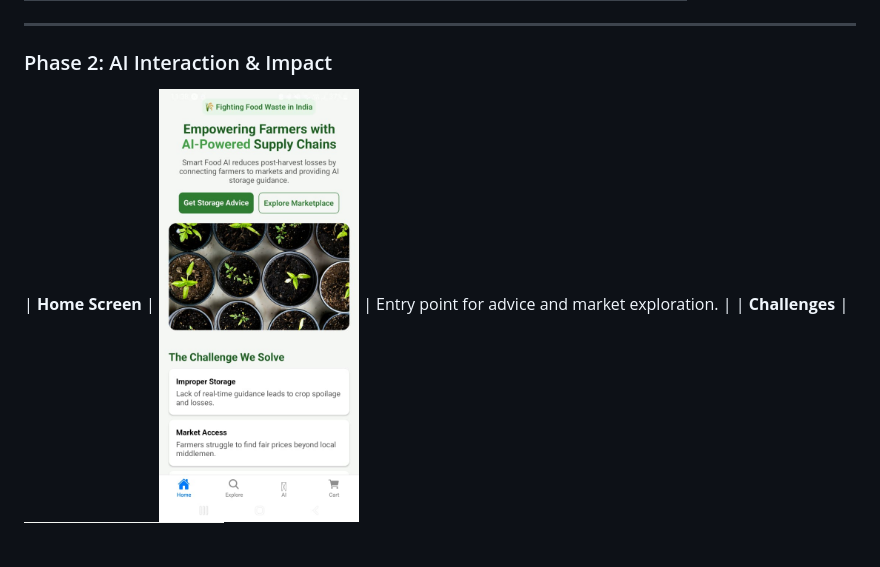
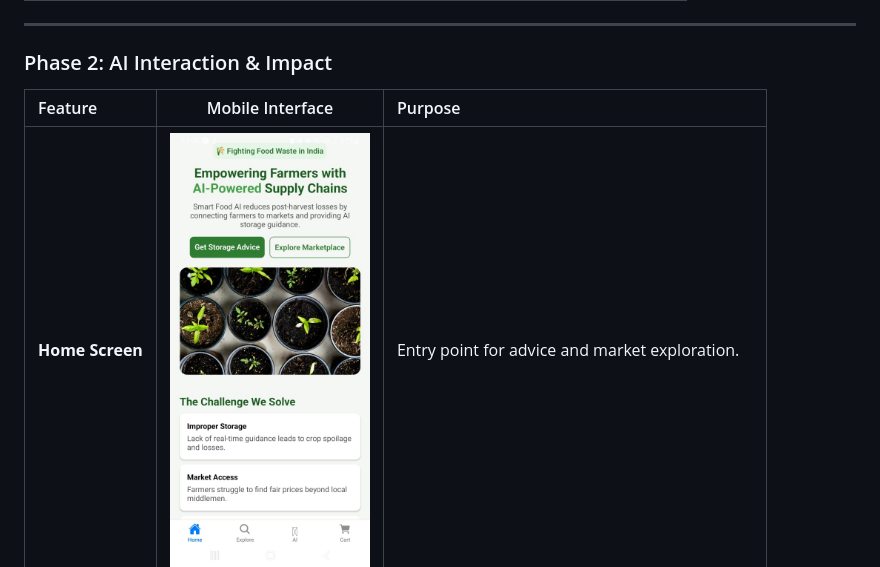
Before and after one commit to Khushi0415/smart-food-ai, a Markdown page: README.md, the part around one of its changes. Rendered like a GitHub page; blank space fills up the shorter version.

Commit message:
Update README with AI Interaction features

```diff
--- a/README.md
+++ b/README.md
@@ -41,8 +41,10 @@ Focuses on real-time awareness and connecting farmers to the hyperlocal "Mandi"
 ---
 
 ### Phase 2: AI Interaction & Impact
-| **Home Screen** |
-<img src="assets/images/home.jpg" width="200"> | Entry point for advice and market exploration. |
+
+| Feature | Mobile Interface | Purpose |
+| :--- | :---: | :--- |
+| **Home Screen** | <img src="assets/images/home.jpg" width="200"> | Entry point for advice and market exploration. |
 | **Challenges** | <img src="assets/images/challenges we solve.jpg" width="200"> | Identifying storage & market access pain points. |
 | **AI Advisor** | <img src="assets/images/chat.jpg" width="200"> | **ANNAPURNA AI** chat for crop safety. |
 | **Impact** | <img src="assets/images/Impact.jpg" width="200"> | Tracking waste prevented (1,450 kg). |
```
Also changed, not shown: other parts of README.md (+0 -1 lines).
